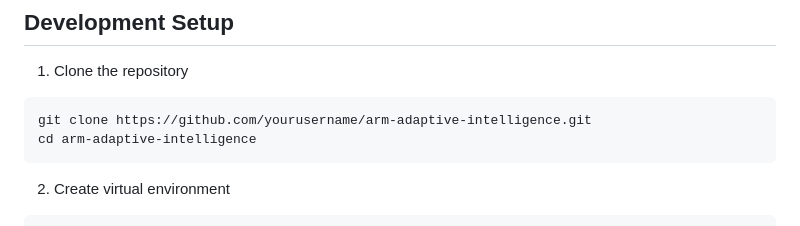
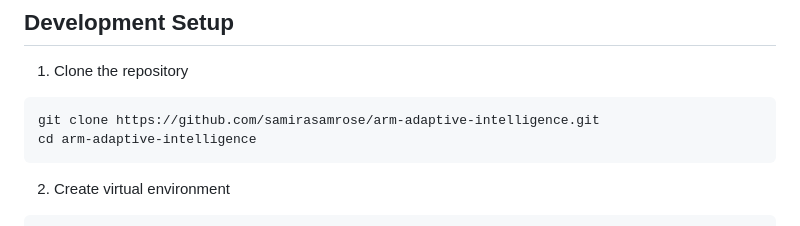
Before and after one commit to SamiraSamrose/arm-adaptive-intelligence, a Markdown page: README.md, the part around the change. Drawn GitHub-style.

````diff
--- a/README.md
+++ b/README.md
@@ -74,7 +74,7 @@ metrics = inspector.profile_inference(compressed_model)
 
 1. Clone the repository
 ```bash
-git clone https://github.com/yourusername/arm-adaptive-intelligence.git
+git clone https://github.com/samirasamrose/arm-adaptive-intelligence.git
 cd arm-adaptive-intelligence
 ```
 
````
